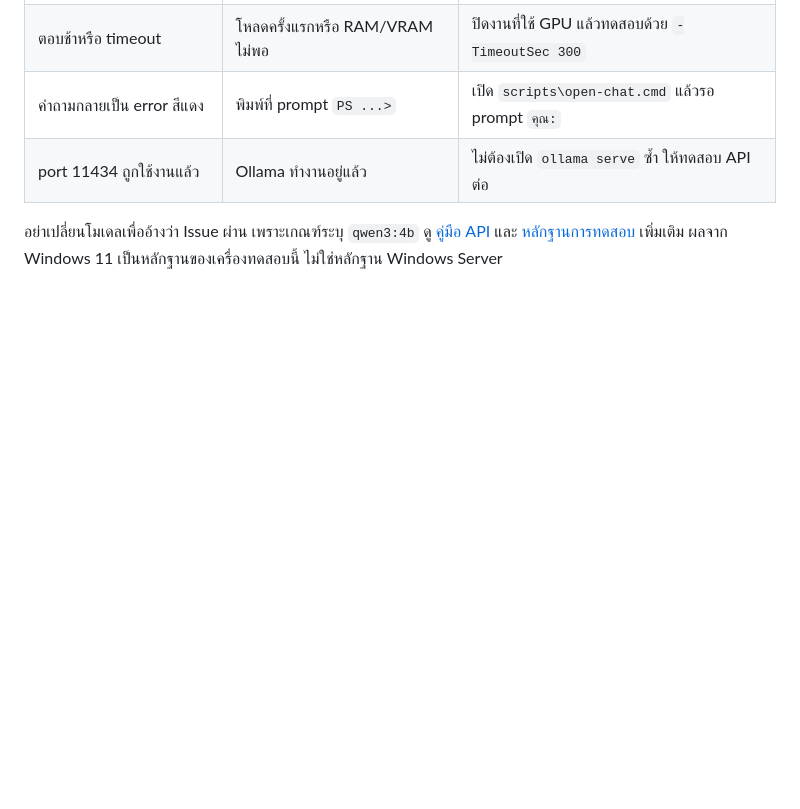
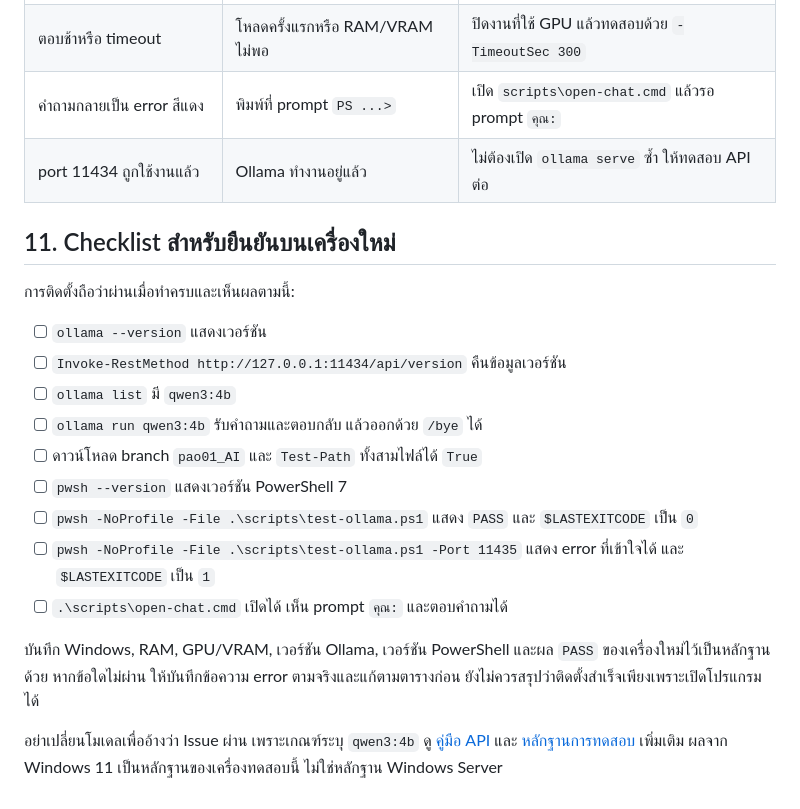
Before and after one commit to b3amkawi/BC-LocalAI, a Markdown page: docs/ai/ollama-setup.md, the part around one of its changes. GitHub-like rendering; blank space fills up the shorter version.

```diff
--- a/docs/ai/ollama-setup.md
+++ b/docs/ai/ollama-setup.md
@@ -203,4 +248,20 @@ $LASTEXITCODE
 | คำถามกลายเป็น error สีแดง | พิมพ์ที่ prompt `PS ...>` | เปิด `scripts\open-chat.cmd` แล้วรอ prompt `คุณ:` |
 | port 11434 ถูกใช้งานแล้ว | Ollama ทำงานอยู่แล้ว | ไม่ต้องเปิด `ollama serve` ซ้ำ ให้ทดสอบ API ต่อ |
 
+## 11. Checklist สำหรับยืนยันบนเครื่องใหม่
+
+การติดตั้งถือว่าผ่านเมื่อทำครบและเห็นผลตามนี้:
+
+- [ ] `ollama --version` แสดงเวอร์ชัน
+- [ ] `Invoke-RestMethod http://127.0.0.1:11434/api/version` คืนข้อมูลเวอร์ชัน
+- [ ] `ollama list` มี `qwen3:4b`
+- [ ] `ollama run qwen3:4b` รับคำถามและตอบกลับ แล้วออกด้วย `/bye` ได้
+- [ ] ดาวน์โหลด branch `pao01_AI` และ `Test-Path` ทั้งสามไฟล์ได้ `True`
+- [ ] `pwsh --version` แสดงเวอร์ชัน PowerShell 7
+- [ ] `pwsh -NoProfile -File .\scripts\test-ollama.ps1` แสดง `PASS` และ `$LASTEXITCODE` เป็น `0`
+- [ ] `pwsh -NoProfile -File .\scripts\test-ollama.ps1 -Port 11435` แสดง error ที่เข้าใจได้ และ `$LASTEXITCODE` เป็น `1`
+- [ ] `.\scripts\open-chat.cmd` เปิดได้ เห็น prompt `คุณ:` และตอบคำถามได้
+
+บันทึก Windows, RAM, GPU/VRAM, เวอร์ชัน Ollama, เวอร์ชัน PowerShell และผล `PASS` ของเครื่องใหม่ไว้เป็นหลักฐานด้วย หากข้อใดไม่ผ่าน ให้บันทึกข้อความ error ตามจริงและแก้ตามตารางก่อน ยังไม่ควรสรุปว่าติดตั้งสำเร็จเพียงเพราะเปิดโปรแกรมได้
+
 อย่าเปลี่ยนโมเดลเพื่ออ้างว่า Issue ผ่าน เพราะเกณฑ์ระบุ `qwen3:4b` ดู [คู่มือ API](ollama-api.md) และ [หลักฐานการทดสอบ](ollama-test-evidence.md) เพิ่มเติม ผลจาก Windows 11 เป็นหลักฐานของเครื่องทดสอบนี้ ไม่ใช่หลักฐาน Windows Server
```
Also changed, not shown: other parts of docs/ai/ollama-setup.md (+49 -4 lines).
